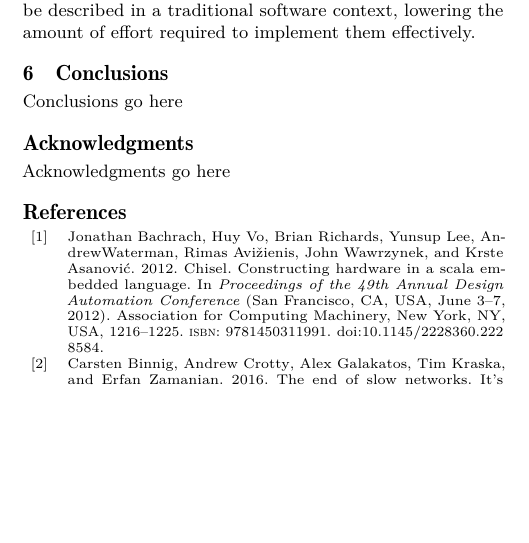
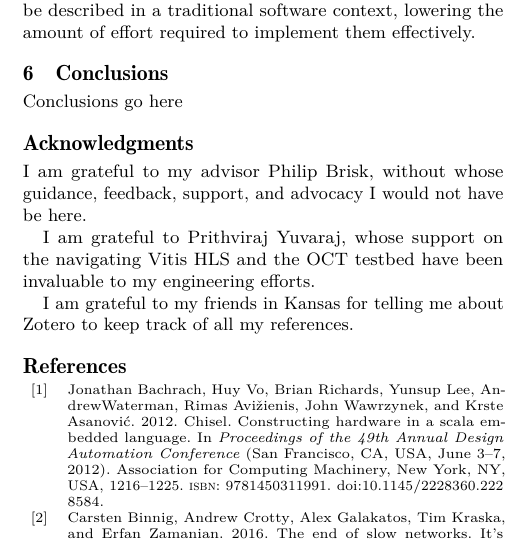
Before and after one commit to eshim009-ucr/ms-thesis, a LaTeX thesis (thesis.tex, which reads acknowledgments.tex, packages.tex): part of one column of page 3 of 4, cut so that both start at the same text, the shorter picture padded with empty space. Compiled offline with pdfLaTeX.

Commit message:
Moved more stuff out of main TEX file into \input macros

```diff
--- /dev/null
+++ b/acknowledgments.tex
@@ -0,0 +1,8 @@
+I am grateful to my advisor Philip Brisk, without whose guidance, feedback,
+support, and advocacy I would not have be here.
+
+I am grateful to Prithviraj Yuvaraj, whose support on the navigating Vitis HLS
+and the OCT testbed have been invaluable to my engineering efforts.
+
+I am grateful to my friends in Kansas for telling me about Zotero to keep track
+of all my references.
--- /dev/null
+++ b/packages.tex
@@ -0,0 +1,10 @@
+\usepackage{tikz}
+\usetikzlibrary{math}
+\usetikzlibrary{arrows.meta}
+\usetikzlibrary{positioning}
+\usepackage{ifthen}
+\tikzset{>={Stealth[length=1.25mm]}}
+\newcommand{\todocite}{{\color{red}CITE}}
+\newcommand{\todo}[1]{{\color{red}TODO: #1}}
+\usepackage{siunitx}
+\usepackage{hyperref}
--- a/thesis.tex
+++ b/thesis.tex
@@ -108,7 +99,7 @@
 %% identification of the section in the article metadata, and the
 %% consistent spelling of the heading.
 \begin{acks}
-Acknowledgments go here
+\input{acknowledgments}
 \end{acks}
 
 
```
Also changed, not shown: dedication.tex (added, +1 -0 lines), title.tex (added, +1 -0 lines), thesis.tex (13 more changed lines).
